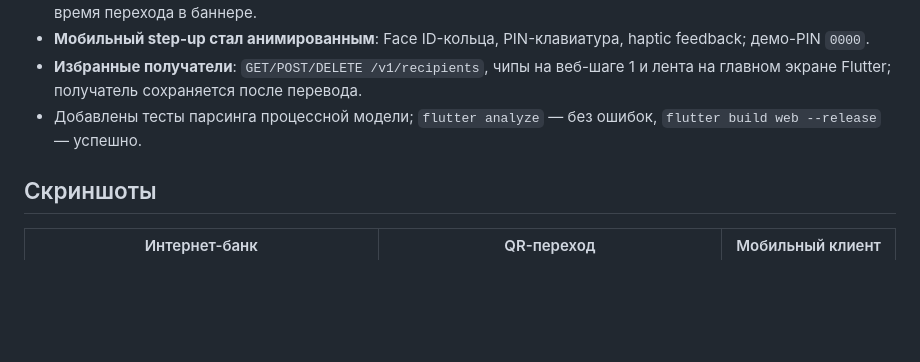
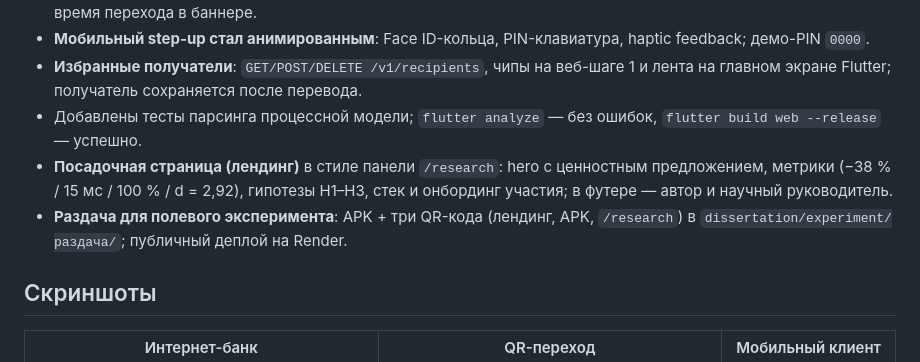
Before and after one commit to mospoliteh2627-alt/seamless-banking, a Markdown page: README.md, the part around the change. Drawn GitHub-style; blank space fills up the shorter version.

Commit message:
docs: landing + QR distribution in README

```diff
--- a/README.md
+++ b/README.md
@@ -20,6 +20,8 @@
 - **Мобильный step-up стал анимированным**: Face ID-кольца, PIN-клавиатура, haptic feedback; демо-PIN `0000`.
 - **Избранные получатели**: `GET/POST/DELETE /v1/recipients`, чипы на веб-шаге 1 и лента на главном экране Flutter; получатель сохраняется после перевода.
 - Добавлены тесты парсинга процессной модели; `flutter analyze` — без ошибок, `flutter build web --release` — успешно.
+- **Посадочная страница (лендинг)** в стиле панели `/research`: hero с ценностным предложением, метрики (−38 % / 15 мс / 100 % / d = 2,92), гипотезы H1–H3, стек и онбординг участия; в футере — автор и научный руководитель.
+- **Раздача для полевого эксперимента**: APK + три QR-кода (лендинг, APK, `/research`) в `dissertation/experiment/раздача/`; публичный деплой на Render.
 
 ## Скриншоты
 
```
